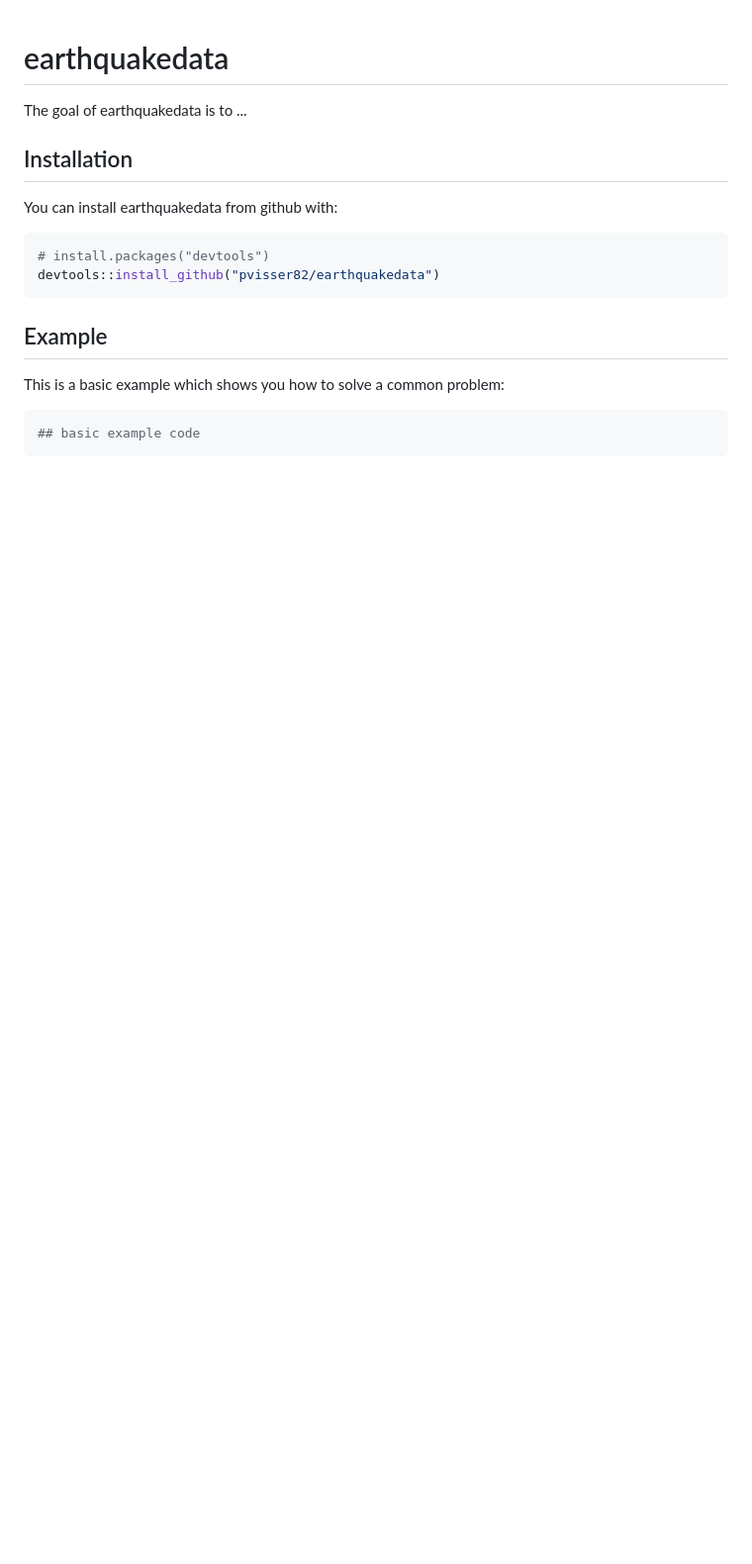
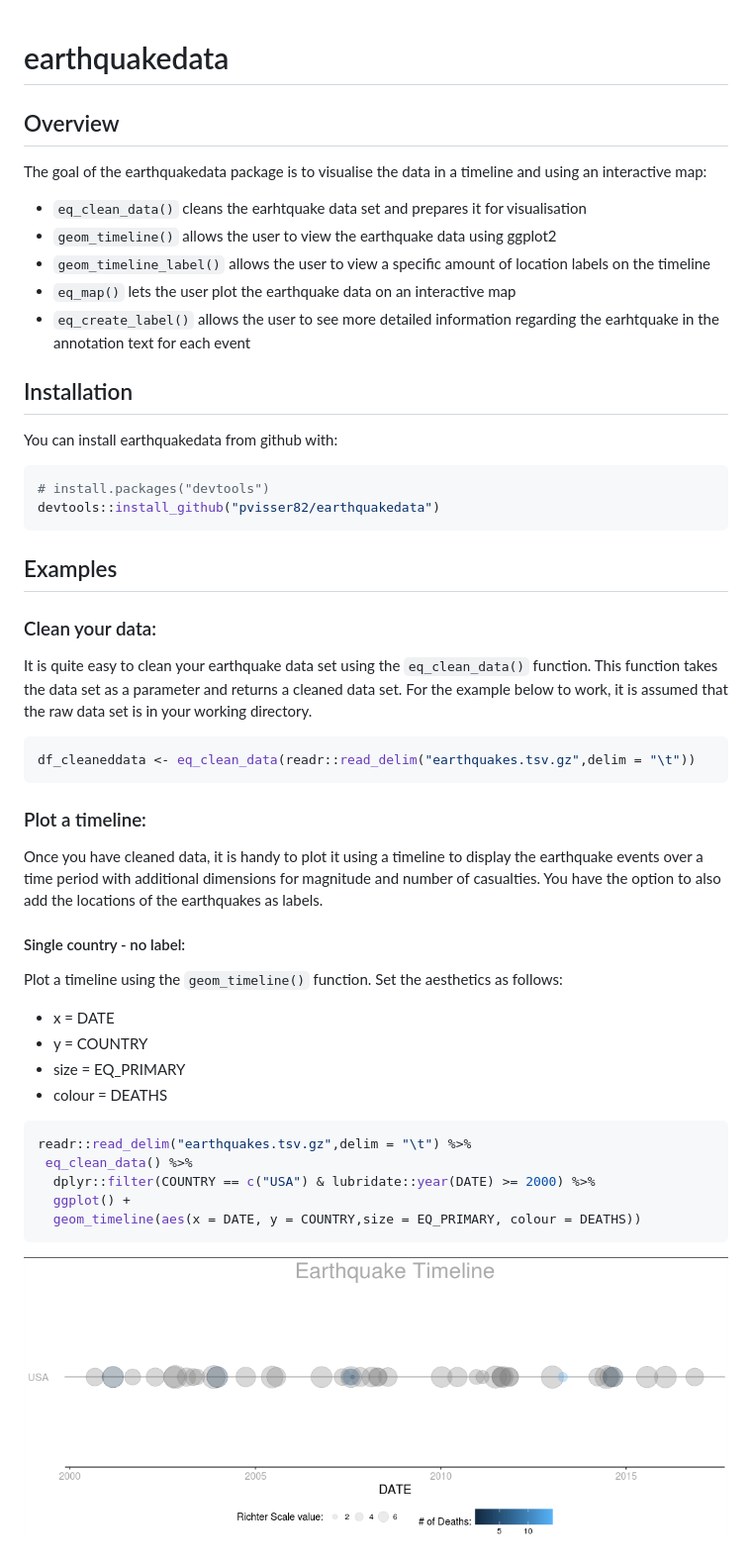
Before and after one commit to pvisser82/earthquakedata, a Markdown page: README.md, the part around the change printed below. Shown: that part at 99% size. GitHub-like rendering; pictures changed too: images/single_country_no_label.png (added); blank space fills up the shorter version.

Commit message:
Added Timeline to README.md

````diff
--- a/README.md
+++ b/README.md
@@ -1,6 +1,14 @@
 # earthquakedata
 
-The goal of earthquakedata is to ...
+## Overview
+
+The goal of the earthquakedata package is to visualise the data in a timeline and using an interactive map:
+
+-   `eq_clean_data()` cleans the earhtquake data set and prepares it for visualisation
+-   `geom_timeline()` allows the user to view the earthquake data using ggplot2
+-   `geom_timeline_label()` allows the user to view a specific amount of location labels on the timeline
+-   `eq_map()` lets the user plot the earthquake data on an interactive map
+-   `eq_create_label()` allows the user to see more detailed information regarding the earhtquake in the annotation text for each event
 
 ## Installation
 
@@ -12,10 +20,35 @@ You can install earthquakedata from github with:
 devtools::install_github("pvisser82/earthquakedata")
 ```
 
-## Example
+## Examples
 
-This is a basic example which shows you how to solve a common problem:
+### Clean your data:
+
+It is quite easy to clean your earthquake data set using the `eq_clean_data()` function. This function takes the data set as a parameter and returns a cleaned data set.
+For the example below to work, it is assumed that the raw data set is in your working directory.
 
 ``` r
-## basic example code
+df_cleaneddata <- eq_clean_data(readr::read_delim("earthquakes.tsv.gz",delim = "\t"))
 ```
+
+### Plot a timeline:
+
+Once you have cleaned data, it is handy to plot it using a timeline to display the earthquake events over a time period with additional dimensions for magnitude and number of casualties. You have the option to also add the locations of the earthquakes as labels.
+
+#### Single country - no label:
+
+Plot a timeline using the `geom_timeline()` function. Set the aesthetics as follows:
+-   x = DATE
+-   y = COUNTRY
+-   size = EQ_PRIMARY
+-   colour = DEATHS
+
+``` r
+readr::read_delim("earthquakes.tsv.gz",delim = "\t") %>%
+ eq_clean_data() %>%
+  dplyr::filter(COUNTRY == c("USA") & lubridate::year(DATE) >= 2000) %>%
+  ggplot() +
+  geom_timeline(aes(x = DATE, y = COUNTRY,size = EQ_PRIMARY, colour = DEATHS))
+```
+![Single country, no label](images/single_country_no_label.png?raw=true "Single country, no label")
+
````
Also changed, not shown: other parts of README.md (+33 -0 lines), images/multiple_countries_no_label.png (added), images/multiple_countries_with_labels.png (added), images/single_country_with_labels.png (added), 2 other files.
